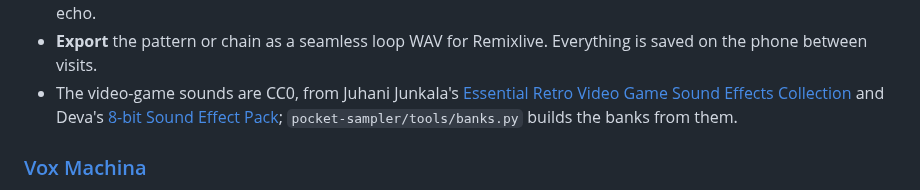
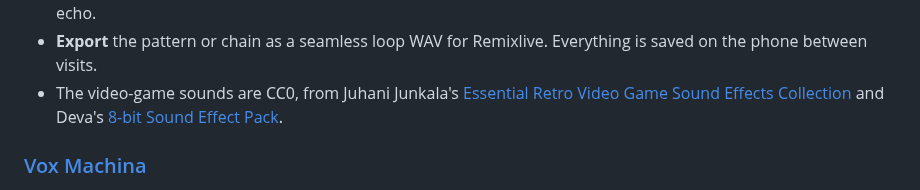
Before and after one commit to munkachy/Monastic-games, a Markdown page: README.md, the part around the change. Drawn GitHub-style.

Commit message:
Deploy Pocket Sampler: README
Co-Authored-By: Claude Opus 5.5 <noreply@anthropic.com>
Claude-Session: https://claude.ai/code/session_01C1Jjxi5Gt1Wh17TGx7p4X2

```diff
--- a/README.md
+++ b/README.md
@@ -138,8 +138,7 @@ PO-33: pick a sound, tap out a beat, hold a key to punch in an effect.
   Everything is saved on the phone between visits.
 - The video-game sounds are CC0, from Juhani Junkala's [Essential Retro Video
   Game Sound Effects Collection](https://opengameart.org/content/512-sound-effects-8-bit-style)
-  and Deva's [8-bit Sound Effect Pack](https://opengameart.org/content/8-bit-sound-effect-pack-vol-001);
-  `pocket-sampler/tools/banks.py` builds the banks from them.
+  and Deva's [8-bit Sound Effect Pack](https://opengameart.org/content/8-bit-sound-effect-pack-vol-001).
 
 ### [Vox Machina](https://munkachy.github.io/Monastic-games/vox-machina/)
 
```
